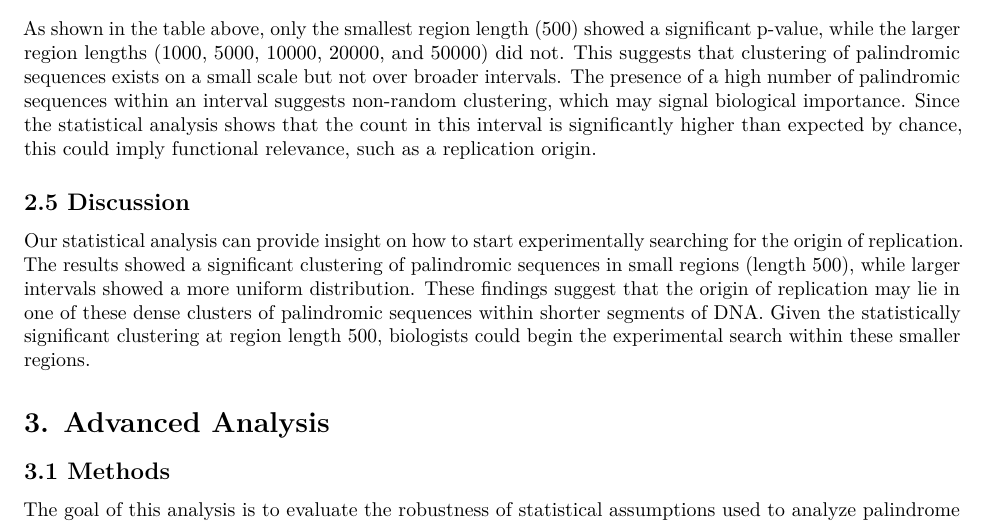
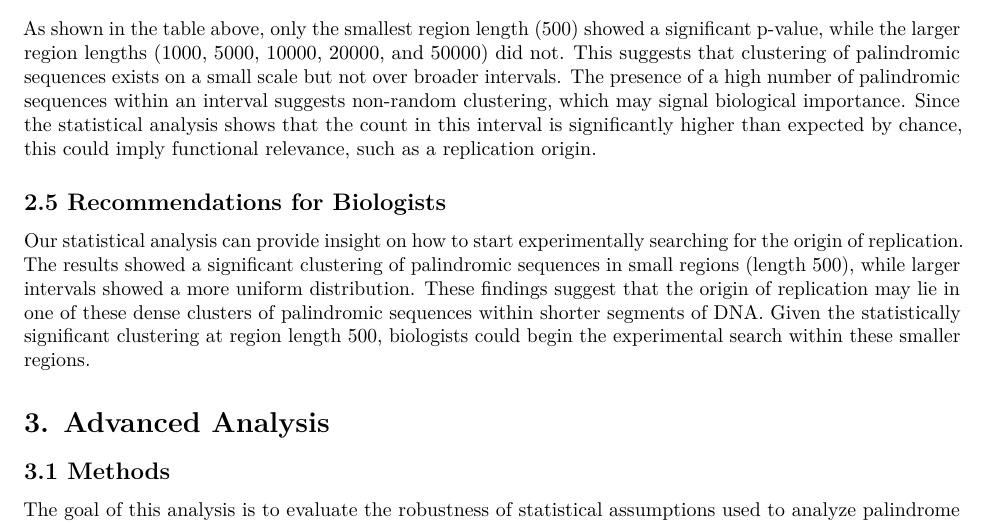
Before and after one commit to sophia-vo/DSC190-HW03, an R Markdown document (hw03.Rmd): part of page 10 of 14, cut so that both start at the same text. Rendered offline with R 4.5, knitr and Pandoc, then LaTeX, with nearby package versions.

Commit message:
Update hw03.Rmd

```diff
--- a/hw03.Rmd
+++ b/hw03.Rmd
@@ -467,7 +467,7 @@ kable(palindrome_cluster_results, caption = "Chi-Square Test Results") %>%
 
 As shown in the table above, only the smallest region length (500) showed a significant p-value, while the larger region lengths (1000, 5000, 10000, 20000, and 50000) did not. This suggests that clustering of palindromic sequences exists on a small scale but not over broader intervals. The presence of a high number of palindromic sequences within an interval suggests non-random clustering, which may signal biological importance. Since the statistical analysis shows that the count in this interval is significantly higher than expected by chance, this could imply functional relevance, such as a replication origin.
 
-## 2.5 Discussion
+## 2.5 Recommendations for Biologists
 
 Our statistical analysis can provide insight on how to start experimentally searching for the origin of replication. The results showed a significant clustering of palindromic sequences in small regions (length 500), while larger intervals showed a more uniform distribution. These findings suggest that the origin of replication may lie in one of these dense clusters of palindromic sequences within shorter segments of DNA. Given the statistically significant clustering at region length 500, biologists could begin the experimental search within these smaller regions.
 
```
